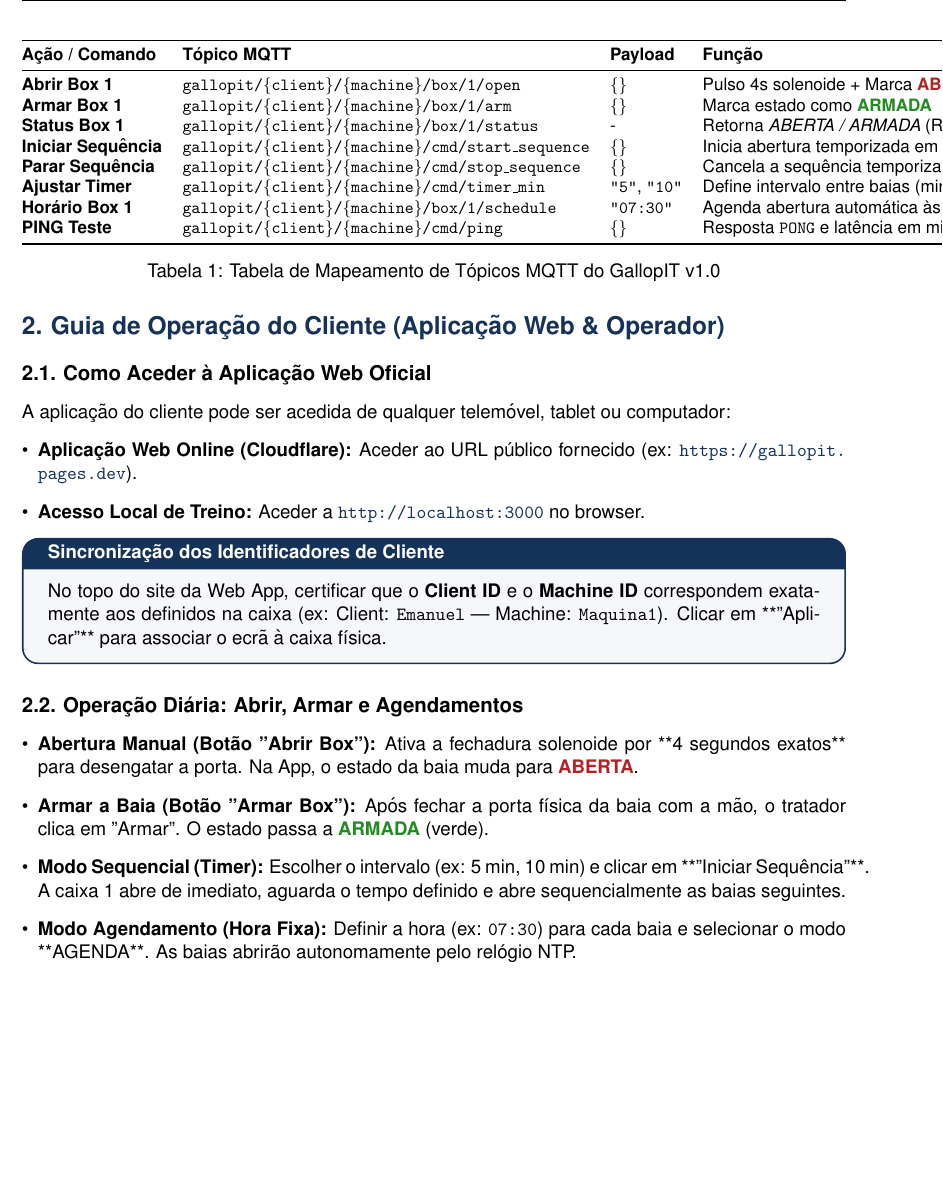
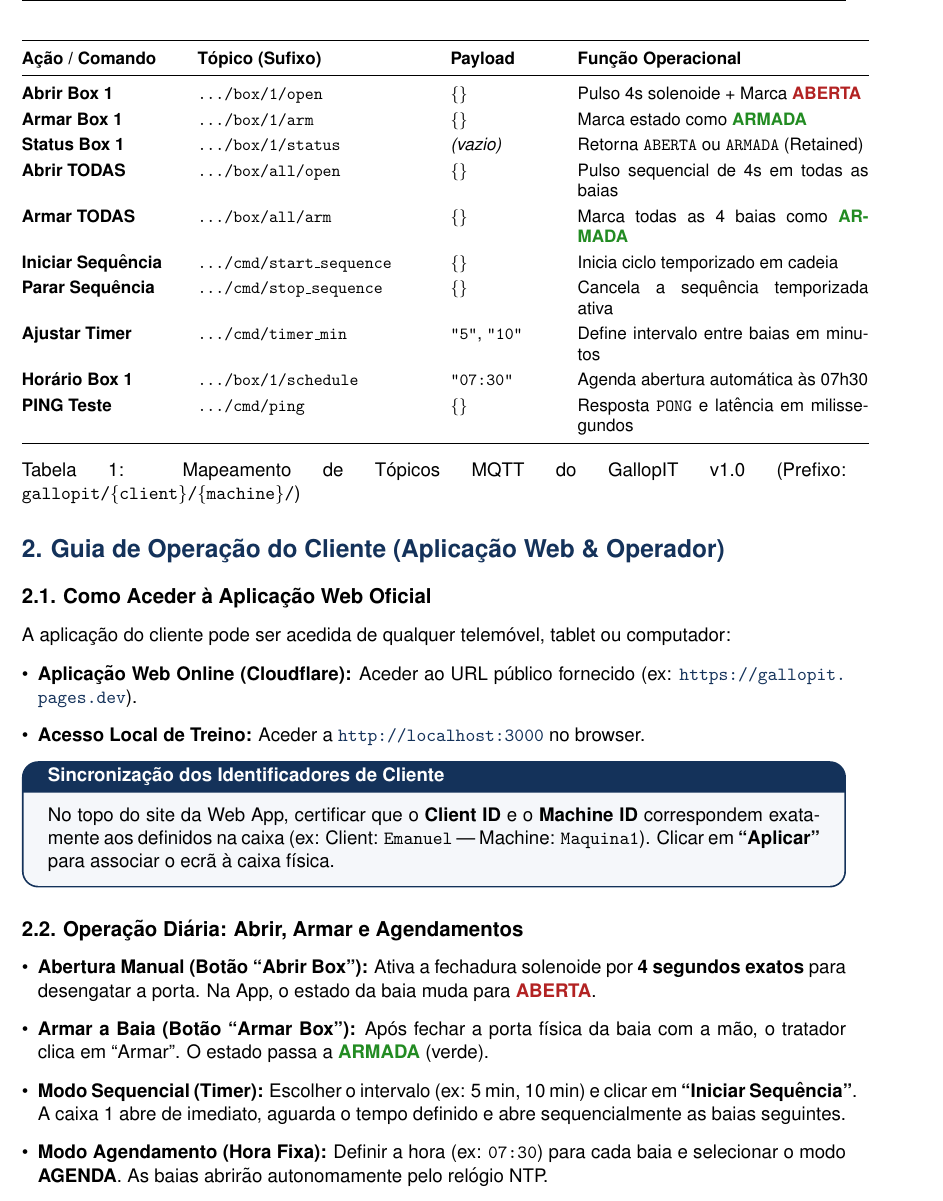
Before and after one commit to jotadateta/GallopIT, a LaTeX document (docs/manual_instrucoes.tex): part of page 2 of 3, cut so that both start at the same text, the shorter picture padded with empty space. Compiled offline with pdfLaTeX.

Commit message:
fix(latex): Fix Table 1 column widths and text wrapping to fit perfectly within A4 printable page margins

```diff
--- a/docs/manual_instrucoes.tex
+++ b/docs/manual_instrucoes.tex
@@ -107,20 +110,24 @@
+\vspace{0.2cm}
 
 \begin{table}[h!]
 \centering
 \small
-\begin{tabular}{@{}llll@{}}
+\renewcommand{\arraystretch}{1.25}
+\begin{tabular}{@{}p{3.2cm}p{4.8cm}p{2.2cm}p{6.0cm}@{}}
 \toprule
-\textbf{Ação / Comando} & \textbf{Tópico MQTT} & \textbf{Payload} & \textbf{Função} \\ \midrule
-\textbf{Abrir Box 1} & \texttt{gallopit/\{client\}/\{machine\}/box/1/open} & \texttt{\{\}} & Pulso 4s solenoide + Marca \textcolor{gallopred}{\textbf{ABERTA}} \\
-\textbf{Armar Box 1} & \texttt{gallopit/\{client\}/\{machine\}/box/1/arm} & \texttt{\{\}} & Marca estado como \textcolor{gallopgreen}{\textbf{ARMADA}} \\
-\textbf{Status Box 1} & \texttt{gallopit/\{client\}/\{machine\}/box/1/status} & - & Retorna \textit{ABERTA / ARMADA} (Retained) \\
-\textbf{Iniciar Sequência} & \texttt{gallopit/\{client\}/\{machine\}/cmd/start\_sequence} & \texttt{\{\}} & Inicia abertura temporizada em cadeia \\
-\textbf{Parar Sequência} & \texttt{gallopit/\{client\}/\{machine\}/cmd/stop\_sequence} & \texttt{\{\}} & Cancela a sequência temporizada \\
-\textbf{Ajustar Timer} & \texttt{gallopit/\{client\}/\{machine\}/cmd/timer\_min} & \texttt{"5"}, \texttt{"10"} & Define intervalo entre baias (minutos) \\
-\textbf{Horário Box 1} & \texttt{gallopit/\{client\}/\{machine\}/box/1/schedule} & \texttt{"07:30"} & Agenda abertura automática às 07h30 \\
-\textbf{PING Teste} & \texttt{gallopit/\{client\}/\{machine\}/cmd/ping} & \texttt{\{\}} & Resposta \texttt{PONG} e latência em milissegundos \\ \bottomrule
+\textbf{Ação / Comando} & \textbf{Tópico (Sufixo)} & \textbf{Payload} & \textbf{Função Operacional} \\ \midrule
+\textbf{Abrir Box 1} & \texttt{.../box/1/open} & \texttt{\{\}} & Pulso 4s solenoide + Marca \textcolor{gallopred}{\textbf{ABERTA}} \\
+\textbf{Armar Box 1} & \texttt{.../box/1/arm} & \texttt{\{\}} & Marca estado como \textcolor{gallopgreen}{\textbf{ARMADA}} \\
+\textbf{Status Box 1} & \texttt{.../box/1/status} & \textit{(vazio)} & Retorna \texttt{ABERTA} ou \texttt{ARMADA} (Retained) \\
+\textbf{Abrir TODAS} & \texttt{.../box/all/open} & \texttt{\{\}} & Pulso sequencial de 4s em todas as baias \\
+\textbf{Armar TODAS} & \texttt{.../box/all/arm} & \texttt{\{\}} & Marca todas as 4 baias como \textcolor{gallopgreen}{\textbf{ARMADA}} \\
+\textbf{Iniciar Sequência} & \texttt{.../cmd/start\_sequence} & \texttt{\{\}} & Inicia ciclo temporizado em cadeia \\
+\textbf{Parar Sequência} & \texttt{.../cmd/stop\_sequence} & \texttt{\{\}} & Cancela a sequência temporizada ativa \\
+\textbf{Ajustar Timer} & \texttt{.../cmd/timer\_min} & \texttt{"5"}, \texttt{"10"} & Define intervalo entre baias em minutos \\
+\textbf{Horário Box 1} & \texttt{.../box/1/schedule} & \texttt{"07:30"} & Agenda abertura automática às 07h30 \\
+\textbf{PING Teste} & \texttt{.../cmd/ping} & \texttt{\{\}} & Resposta \texttt{PONG} e latência em milissegundos \\ \bottomrule
 \end{tabular}
-\caption{Tabela de Mapeamento de Tópicos MQTT do GallopIT v1.0}
+\caption{Mapeamento de Tópicos MQTT do GallopIT v1.0 (Prefixo: \texttt{gallopit/\{client\}/\{machine\}/})}
 \end{table}
 
 \newpage
@@ -136,15 +143,15 @@
 \end{itemize}
 
 \begin{noteBox}{Sincronização dos Identificadores de Cliente}
-No topo do site da Web App, certificar que o \textbf{Client ID} e o \textbf{Machine ID} correspondem exatamente aos definidos na caixa (ex: Client: \texttt{Emanuel} | Machine: \texttt{Maquina1}). Clicar em **"Aplicar"** para associar o ecrã à caixa física.
+No topo do site da Web App, certificar que o \textbf{Client ID} e o \textbf{Machine ID} correspondem exatamente aos definidos na caixa (ex: Client: \texttt{Emanuel} | Machine: \texttt{Maquina1}). Clicar em \textbf{``Aplicar''} para associar o ecrã à caixa física.
 \end{noteBox}
 
 \subsection*{2.2. Operação Diária: Abrir, Armar e Agendamentos}
 \begin{itemize}[leftmargin=*]
-    \item \textbf{Abertura Manual (Botão "Abrir Box"):} Ativa a fechadura solenoide por **4 segundos exatos** para desengatar a porta. Na App, o estado da baia muda para \textbf{\textcolor{gallopred}{ABERTA}}.
-    \item \textbf{Armar a Baia (Botão "Armar Box"):} Após fechar a porta física da baia com a mão, o tratador clica em "Armar". O estado passa a \textbf{\textcolor{gallopgreen}{ARMADA}} (verde).
-    \item \textbf{Modo Sequencial (Timer):} Escolher o intervalo (ex: 5 min, 10 min) e clicar em **"Iniciar Sequência"**. A caixa 1 abre de imediato, aguarda o tempo definido e abre sequencialmente as baias seguintes.
-    \item \textbf{Modo Agendamento (Hora Fixa):} Definir a hora (ex: \texttt{07:30}) para cada baia e selecionar o modo **AGENDA**. As baias abrirão autonomamente pelo relógio NTP.
+    \item \textbf{Abertura Manual (Botão ``Abrir Box''):} Ativa a fechadura solenoide por \textbf{4 segundos exatos} para desengatar a porta. Na App, o estado da baia muda para \textbf{\textcolor{gallopred}{ABERTA}}.
+    \item \textbf{Armar a Baia (Botão ``Armar Box''):} Após fechar a porta física da baia com a mão, o tratador clica em ``Armar''. O estado passa a \textbf{\textcolor{gallopgreen}{ARMADA}} (verde).
+    \item \textbf{Modo Sequencial (Timer):} Escolher o intervalo (ex: 5 min, 10 min) e clicar em \textbf{``Iniciar Sequência''}. A caixa 1 abre de imediato, aguarda o tempo definido e abre sequencialmente as baias seguintes.
+    \item \textbf{Modo Agendamento (Hora Fixa):} Definir a hora (ex: \texttt{07:30}) para cada baia e selecionar o modo \textbf{AGENDA}. As baias abrirão autonomamente pelo relógio NTP.
 \end{itemize}
 
 \subsection*{2.3. Sinalização por LED no Armário Físico}
```
Also changed, not shown: docs/manual_instrucoes.tex (27 more changed lines).
